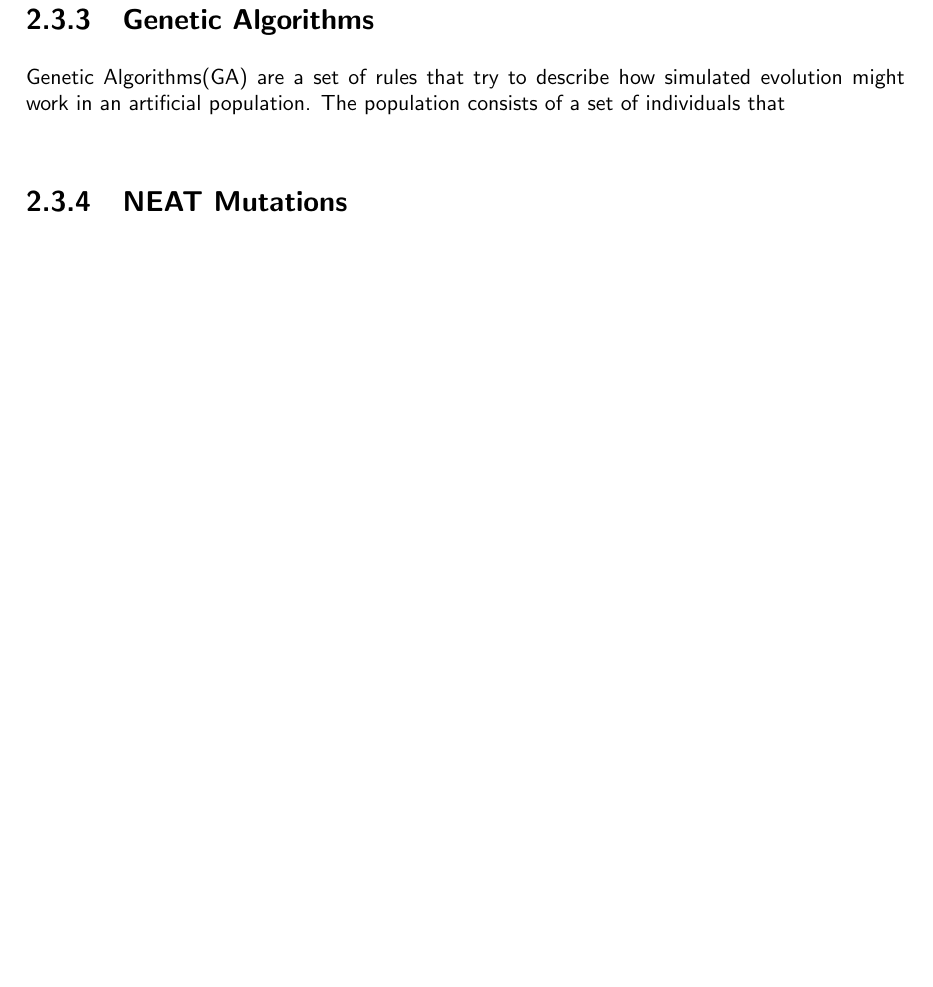
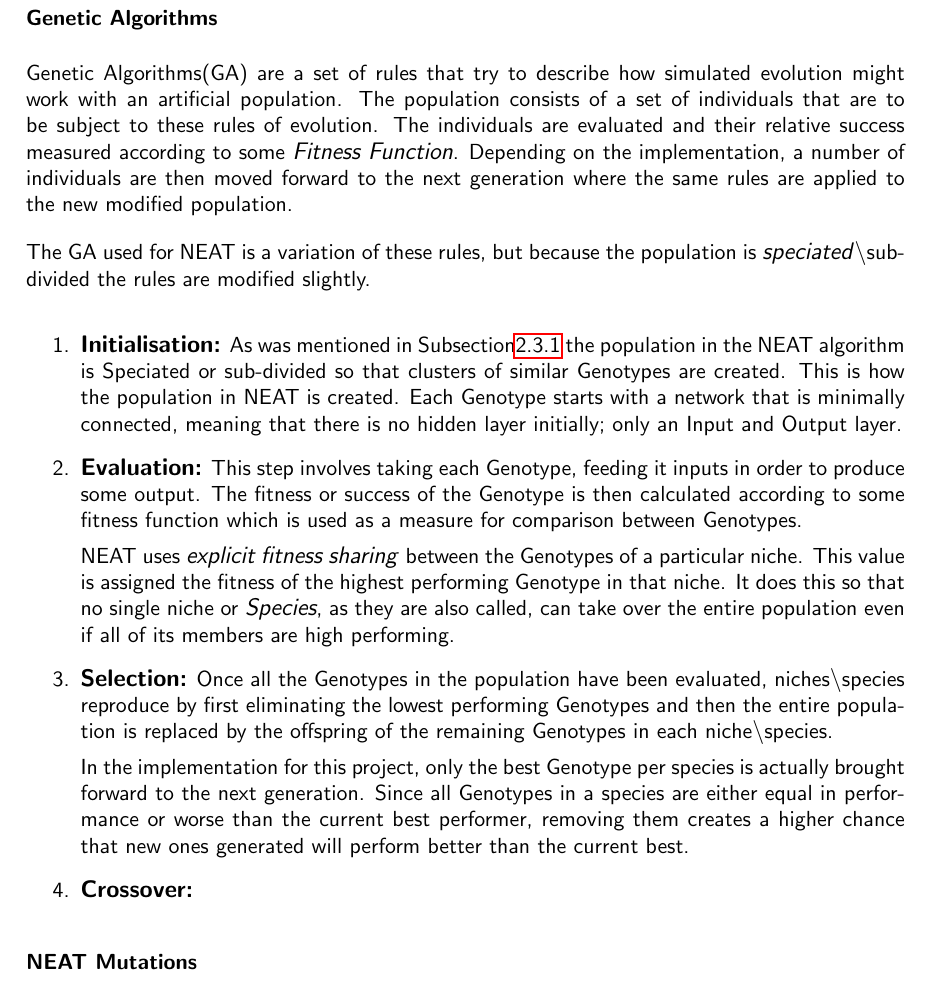
Before and after one commit to GaryMace/Learning-To-Play-Wolfenstein3D, a LaTeX thesis (Thesis Report/Learning-to-Play-Wolfenstein-thesis.tex): part of page 14 of 21, cut so that both start at the same text. Compiled offline with pdfLaTeX.

Commit message:
More report udpates

```diff
--- a/Thesis Report/Learning-to-Play-Wolfenstein-thesis.tex
+++ b/Thesis Report/Learning-to-Play-Wolfenstein-thesis.tex
@@ -178,9 +178,21 @@ Speciation is a concept that most TWEANNs do not employ, as indicated in the NEA
 \subsection{\label{section2.5}NEAT Genetic Algorithms}
 Genetic Algorithms(GA) are another type of Machine Learning technique. A typical GA will specify some population which will then be modified by the GA until a terminal condition is met. In the case of this project the terminal condition will ultimately be NEATDoop completing a level.
 
-\subsection{Genetic Algorithms}
-Genetic Algorithms(GA) are a set of rules that try to describe how simulated evolution might work in an artificial population. The population consists of a set of individuals that
-\subsection{NEAT Mutations}
+\subsubsection{Genetic Algorithms}
+Genetic Algorithms(GA) are a set of rules that try to describe how simulated evolution might work with an artificial population. The population consists of a set of individuals that are to be subject to these rules of evolution. The individuals are evaluated and their relative success measured according to some \textit{Fitness Function}. Depending on the implementation, a number of individuals are then moved forward to the next generation where the same rules are applied to the new modified population.
+
+The GA used for NEAT is a variation of these rules, but because the population is \textit{speciated}\textbackslash sub-divided the rules are modified slightly.
+\begin{enumerate}
+\item\textbf{Initialisation:} As was mentioned in Subsection\ref{subsection2.3.1} the population in the NEAT algorithm is Speciated or sub-divided so that clusters of similar Genotypes are created. This is how the population in NEAT is created. Each Genotype starts with a network that is minimally connected, meaning that there is no hidden layer initially; only an Input and Output layer.
+\item\textbf{Evaluation:} This step involves taking each Genotype, feeding it inputs in order to produce some output. The fitness or success of the Genotype is then calculated according to some fitness function which is used as a measure for comparison between Genotypes.
+
+NEAT uses \textit{explicit fitness sharing} between the Genotypes of a particular niche. This value is assigned the fitness of the highest performing Genotype in that niche. It does this so that no single niche or \textit{Species}, as they are also called, can take over the entire population even if all of its members are high performing.
+\item\textbf{Selection:} Once all the Genotypes in the population have been evaluated, niches\textbackslash species reproduce by first eliminating the lowest performing Genotypes and then the entire population is replaced by the offspring of the remaining Genotypes in each niche\textbackslash species.
+
+In the implementation for this project, only the best Genotype per species is actually brought forward to the next generation. Since all Genotypes in a species are either equal in performance or worse than the current best performer, removing them creates a higher chance that new ones generated will perform better than the current best.
+\item\textbf{Crossover:}
+\end{enumerate}
+\subsubsection{NEAT Mutations}
 %\\\\\\\textbf{A summary of this chapter will go here.}
 %talk about what was said and how it relates to next chapter
 
```
Also changed, not shown: Thesis Report/Learning-to-Play-Wolfenstein-thesis.pdf, Thesis Report/Learning-to-Play-Wolfenstein-thesis.tex (4 more changed lines), 4 other files.
